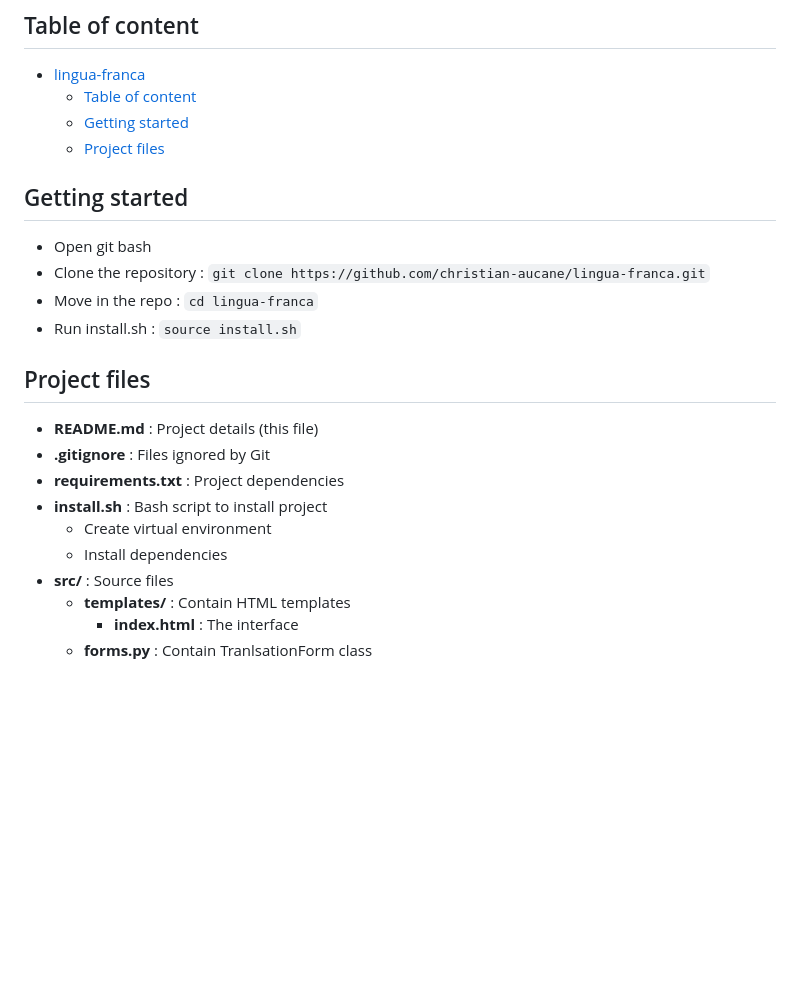
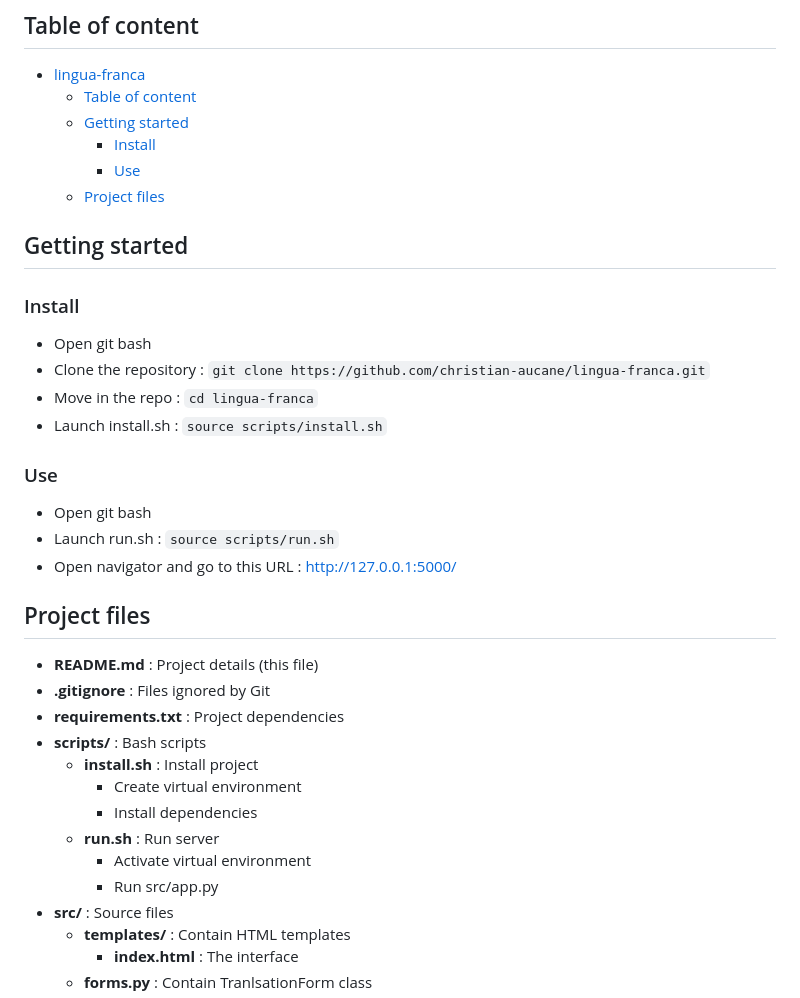
Before and after one commit to bruno-coulet/lingua-franca, a Markdown page: README.md, the part around the change. GitHub-like rendering; blank space fills up the shorter version.

Commit message:
Update Getting Started section

```diff
--- a/README.md
+++ b/README.md
@@ -5,21 +5,32 @@ Translator Flask app using Google Translate API
 - [lingua-franca](#lingua-franca)
   - [Table of content](#table-of-content)
   - [Getting started](#getting-started)
+    - [Install](#install)
+    - [Use](#use)
   - [Project files](#project-files)
 
 ## Getting started
+### Install
 - Open git bash
 - Clone the repository : `git clone https://github.com/christian-aucane/lingua-franca.git`
 - Move in the repo : `cd lingua-franca`
-- Run install.sh : `source install.sh`
+- Launch install.sh : `source scripts/install.sh`
+### Use
+- Open git bash
+- Launch run.sh : `source scripts/run.sh`
+- Open navigator and go to this URL : http://127.0.0.1:5000/
 
 ## Project files
 - **README.md** : Project details (this file)
 - **.gitignore** : Files ignored by Git
 - **requirements.txt** : Project dependencies
-- **install.sh** : Bash script to install project
-    - Create virtual environment
-    - Install dependencies
+- **scripts/** : Bash scripts
+    - **install.sh** : Install project
+        - Create virtual environment
+        - Install dependencies
+    - **run.sh** : Run server
+        - Activate virtual environment
+        - Run src/app.py
 - **src/** : Source files
     - **templates/** : Contain HTML templates
         - **index.html** : The interface
```
